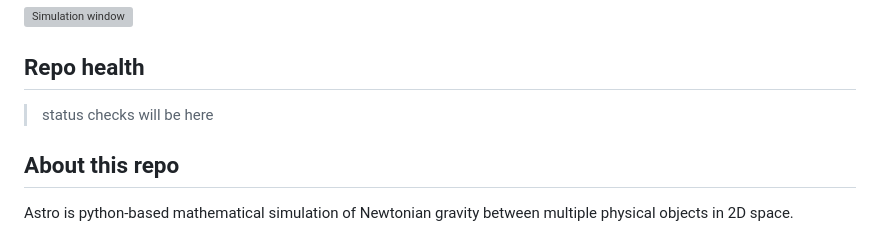
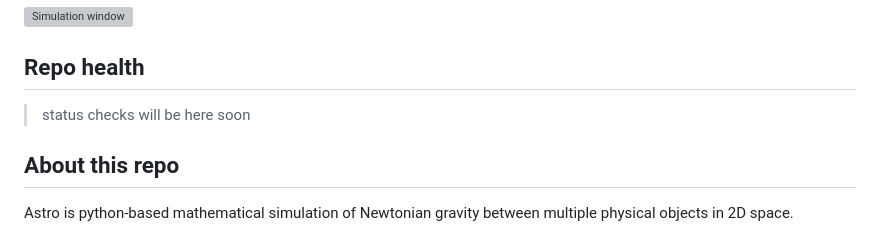
Before and after one commit to kbrddestroyer/Python.Astro, a Markdown page: README.md, the part around the change. GitHub-like rendering; grey boxes are pictures that could not be loaded.

```diff
--- a/README.md
+++ b/README.md
@@ -6,6 +6,7 @@
 ## Repo health
 
 > status checks will be here
+> soon
 
 ## About this repo
 
```
